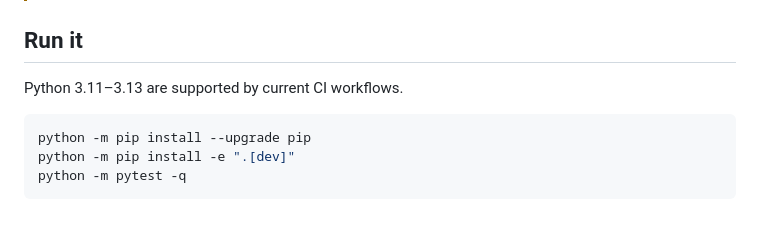
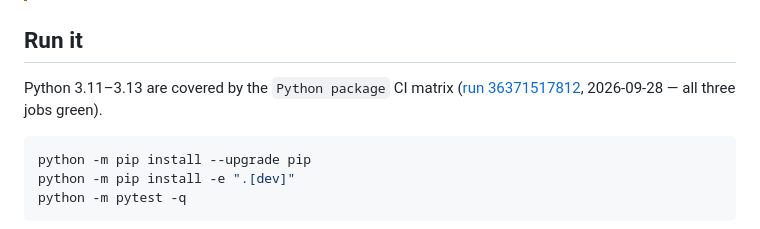
Before and after one commit to HatemIsmailShalaby1979/Helix-Education, a Markdown page: README.md, the part around the change. GitHub-like rendering.

Commit message:
docs: cite the dated CI run behind the Python 3.11-3.13 claim
Step 2 of the documentation-integrity pass. The claim was already
accurate, so it is strengthened with evidence rather than corrected.

Verified: .github/workflows/python-package.yml declares
strategy.matrix.python-version = ['3.11', '3.12', '3.13'] and run
36371517812 executed three jobs - 'build (3.11)', 'build (3.12)',
'build (3.13)' - all completed/success on 2026-09-28. python-app.yml
additionally runs a single-job 3.13 lane. No correction to the claim was
required.

````diff
--- a/README.md
+++ b/README.md
@@ -64,7 +64,7 @@ Stated plainly and dated. This section is last by design.
 
 ## Run it
 
-Python 3.11–3.13 are supported by current CI workflows.
+Python 3.11–3.13 are covered by the `Python package` CI matrix ([run 36371517812](https://github.com/HatemIsmailShalaby1979/Helix-Education/actions/runs/36371517812), 2026-09-28 — all three jobs green).
 
 ```bash
 python -m pip install --upgrade pip
````
